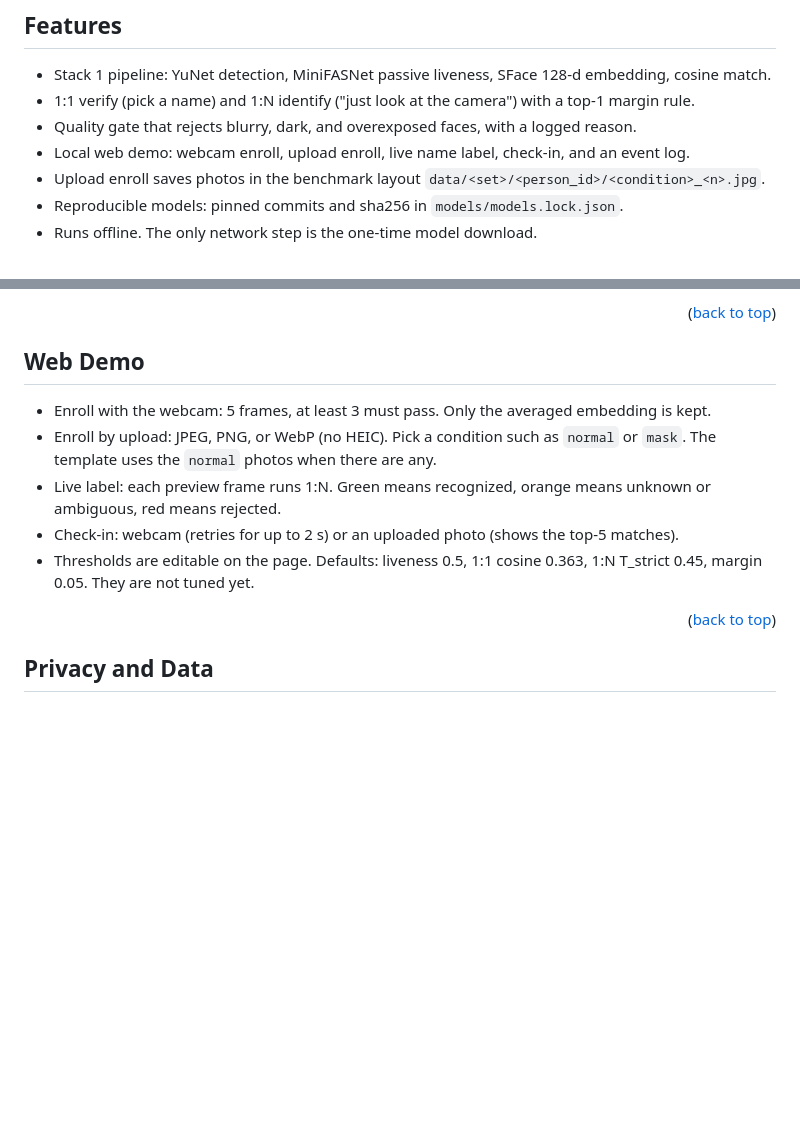
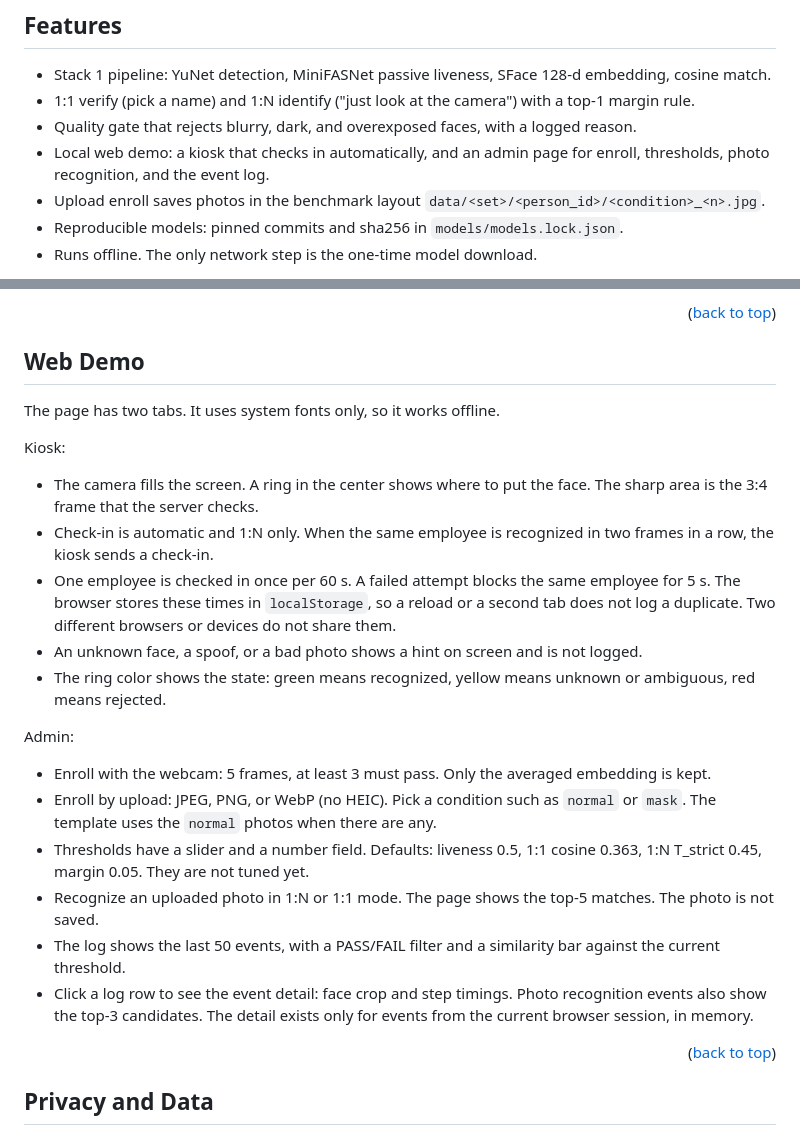
Before and after one commit to HiepPP/face-attendance-spike, a Markdown page: README.md, 2 parts joined by grey strips. Rendered like a GitHub page; blank space fills up the shorter version.

Commit message:
docs(readme): describe auto check-in kiosk and admin tab in Web Demo (#3)
Co-authored-by: Phuoc Hiep <8863474+HiepPP@users.noreply.github.com>

```diff
--- a/README.md
+++ b/README.md
@@ -30,7 +30,7 @@ Demo: no screenshot or GIF on purpose. Every useful capture of this app shows a
 - Stack 1 pipeline: YuNet detection, MiniFASNet passive liveness, SFace 128-d embedding, cosine match.
 - 1:1 verify (pick a name) and 1:N identify ("just look at the camera") with a top-1 margin rule.
 - Quality gate that rejects blurry, dark, and overexposed faces, with a logged reason.
-- Local web demo: webcam enroll, upload enroll, live name label, check-in, and an event log.
+- Local web demo: a kiosk that checks in automatically, and an admin page for enroll, thresholds, photo recognition, and the event log.
 - Upload enroll saves photos in the benchmark layout `data/<set>/<person_id>/<condition>_<n>.jpg`.
 - Reproducible models: pinned commits and sha256 in `models/models.lock.json`.
 - Runs offline. The only network step is the one-time model download.
@@ -100,11 +100,24 @@ Open http://127.0.0.1:8765 and allow camera access.
 
 ## Web Demo
 
+The page has two tabs. It uses system fonts only, so it works offline.
+
+Kiosk:
+
+- The camera fills the screen. A ring in the center shows where to put the face. The sharp area is the 3:4 frame that the server checks.
+- Check-in is automatic and 1:N only. When the same employee is recognized in two frames in a row, the kiosk sends a check-in.
+- One employee is checked in once per 60 s. A failed attempt blocks the same employee for 5 s. The browser stores these times in `localStorage`, so a reload or a second tab does not log a duplicate. Two different browsers or devices do not share them.
+- An unknown face, a spoof, or a bad photo shows a hint on screen and is not logged.
+- The ring color shows the state: green means recognized, yellow means unknown or ambiguous, red means rejected.
+
+Admin:
+
 - Enroll with the webcam: 5 frames, at least 3 must pass. Only the averaged embedding is kept.
 - Enroll by upload: JPEG, PNG, or WebP (no HEIC). Pick a condition such as `normal` or `mask`. The template uses the `normal` photos when there are any.
-- Live label: each preview frame runs 1:N. Green means recognized, orange means unknown or ambiguous, red means rejected.
-- Check-in: webcam (retries for up to 2 s) or an uploaded photo (shows the top-5 matches).
-- Thresholds are editable on the page. Defaults: liveness 0.5, 1:1 cosine 0.363, 1:N T_strict 0.45, margin 0.05. They are not tuned yet.
+- Thresholds have a slider and a number field. Defaults: liveness 0.5, 1:1 cosine 0.363, 1:N T_strict 0.45, margin 0.05. They are not tuned yet.
+- Recognize an uploaded photo in 1:N or 1:1 mode. The page shows the top-5 matches. The photo is not saved.
+- The log shows the last 50 events, with a PASS/FAIL filter and a similarity bar against the current threshold.
+- Click a log row to see the event detail: face crop and step timings. Photo recognition events also show the top-3 candidates. The detail exists only for events from the current browser session, in memory.
 
 <p align="right">(<a href="#face-attendance-spike">back to top</a>)</p>
 
```
